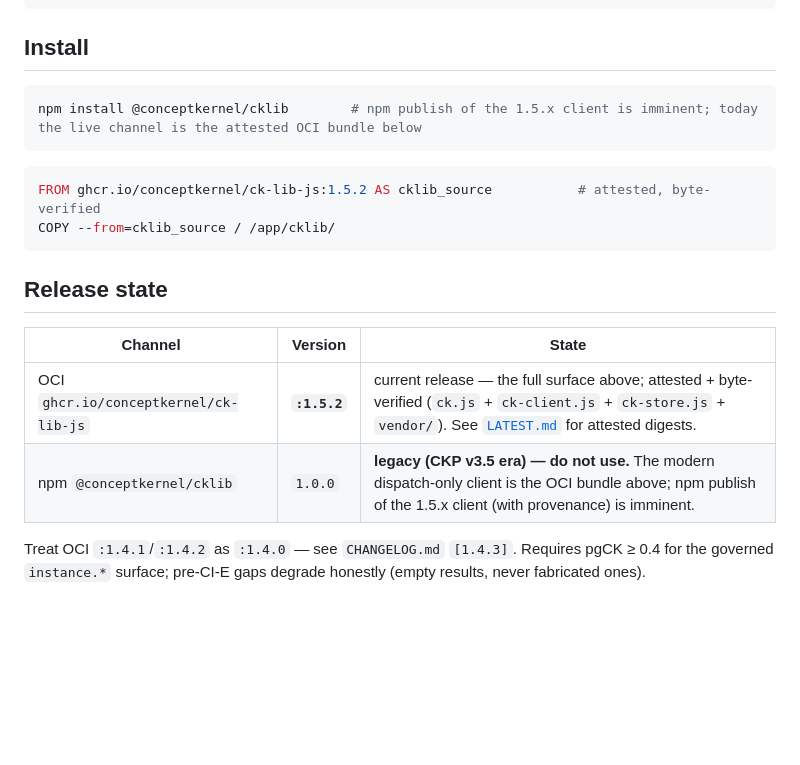
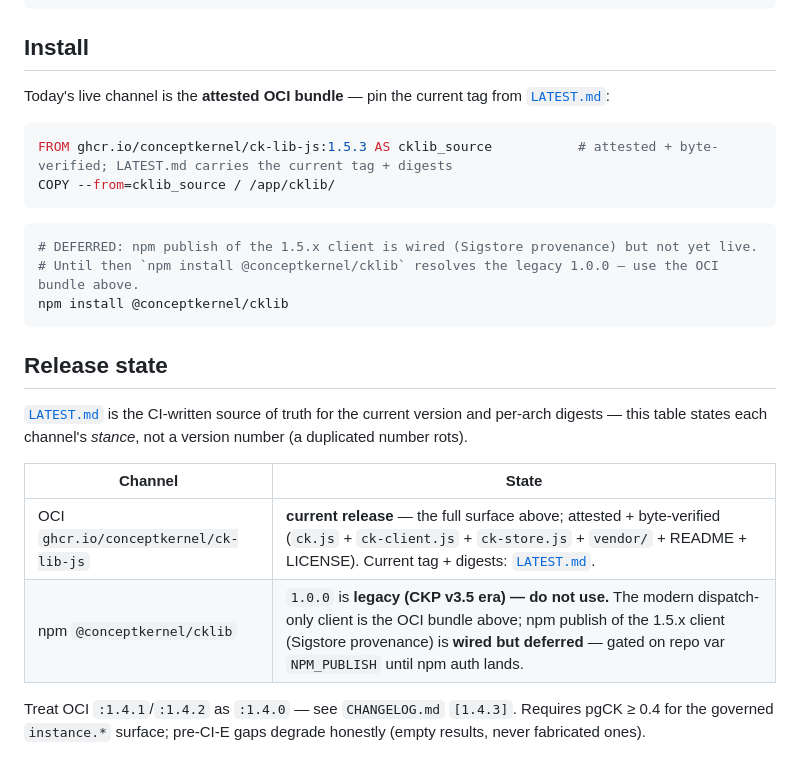
Before and after one commit to ConceptKernel/CK.Lib.Js, a Markdown page: README.md, the part around the change. Drawn GitHub-style; blank space fills up the shorter version.

Commit message:
docs(readme): fix version + npm-status collisions; Release-state table defers to LATEST.md
Three collisions vs the authoritative sources (LATEST.md / git tag):
1. Stale version — Dockerfile FROM + Release-state table pinned :1.5.2
   while the attested current release is v1.5.3 (LATEST.md, git describe).
2. False npm status — 'imminent' (x2) contradicted LATEST.md, where npm
   is DEFERRED (wired, gated on NPM_PUBLISH until npm auth lands).
3. Self-contradiction — the quickstart said 'npm install @conceptkernel/cklib'
   while the Release-state row says the only npm artifact is 1.0.0 legacy
   'do not use': following the quickstart fetched the do-not-use artifact.

Fixes: Install leads with the OCI bundle (today's live channel) and warns npm
currently resolves legacy 1.0.0; Release-state table now states each channel's
STANCE and points at LATEST.md for the version+digests instead of duplicating a
number that rots (same discipline just applied to CLAUDE.md — discover, don't
assert). Dockerfile example bumped to :1.5.3 with a see-LATEST.md pointer.

````diff
--- a/README.md
+++ b/README.md
@@ -89,21 +89,28 @@ import { CKStore }  from "@conceptkernel/cklib/internal/store";      // typed ca
 
 ## Install
 
-```bash
-npm install @conceptkernel/cklib        # npm publish of the 1.5.x client is imminent; today the live channel is the attested OCI bundle below
+Today's live channel is the **attested OCI bundle** — pin the current tag from [`LATEST.md`](./LATEST.md):
+
+```dockerfile
+FROM ghcr.io/conceptkernel/ck-lib-js:1.5.3 AS cklib_source           # attested + byte-verified; LATEST.md carries the current tag + digests
+COPY --from=cklib_source / /app/cklib/
 ```
 
-```dockerfile
-FROM ghcr.io/conceptkernel/ck-lib-js:1.5.2 AS cklib_source           # attested, byte-verified
-COPY --from=cklib_source / /app/cklib/
+```bash
+# DEFERRED: npm publish of the 1.5.x client is wired (Sigstore provenance) but not yet live.
+# Until then `npm install @conceptkernel/cklib` resolves the legacy 1.0.0 — use the OCI bundle above.
+npm install @conceptkernel/cklib
 ```
 
 ## Release state
 
-| Channel | Version | State |
-|---|---|---|
-| OCI `ghcr.io/conceptkernel/ck-lib-js` | **`:1.5.2`** | current release — the full surface above; attested + byte-verified (`ck.js` + `ck-client.js` + `ck-store.js` + `vendor/`). See [`LATEST.md`](./LATEST.md) for attested digests. |
-| npm `@conceptkernel/cklib` | `1.0.0` | **legacy (CKP v3.5 era) — do not use.** The modern dispatch-only client is the OCI bundle above; npm publish of the 1.5.x client (with provenance) is imminent. |
+[`LATEST.md`](./LATEST.md) is the CI-written source of truth for the current version and per-arch
+digests — this table states each channel's *stance*, not a version number (a duplicated number rots).
+
+| Channel | State |
+|---|---|
+| OCI `ghcr.io/conceptkernel/ck-lib-js` | **current release** — the full surface above; attested + byte-verified (`ck.js` + `ck-client.js` + `ck-store.js` + `vendor/` + README + LICENSE). Current tag + digests: [`LATEST.md`](./LATEST.md). |
+| npm `@conceptkernel/cklib` | `1.0.0` is **legacy (CKP v3.5 era) — do not use.** The modern dispatch-only client is the OCI bundle above; npm publish of the 1.5.x client (Sigstore provenance) is **wired but deferred** — gated on repo var `NPM_PUBLISH` until npm auth lands. |
 
 Treat OCI `:1.4.1`/`:1.4.2` as `:1.4.0` — see `CHANGELOG.md` `[1.4.3]`. Requires pgCK ≥ 0.4 for the
 governed `instance.*` surface; pre-CI-E gaps degrade honestly (empty results, never fabricated ones).
````
